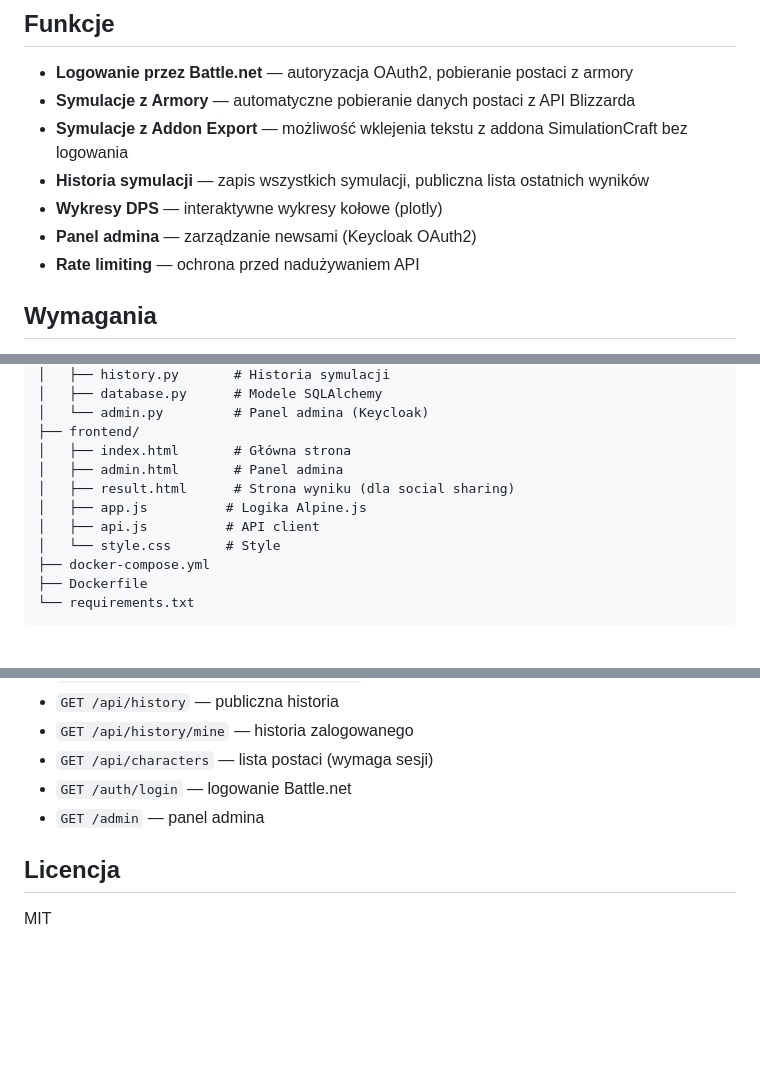
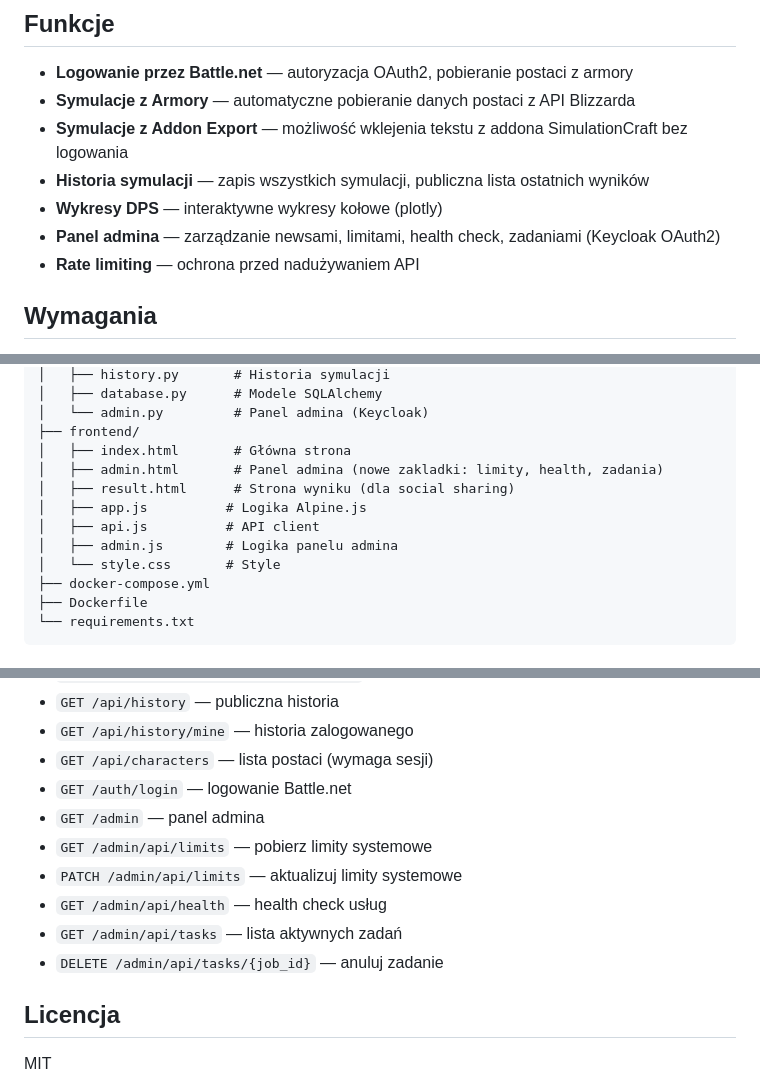
Before and after one commit to MiyazakiTakara/simcraft-web, a Markdown page: README.md, 3 parts joined by grey strips. Rendered like a GitHub page; blank space fills up the shorter version.

Commit message:
Update README with new admin panel features and API endpoints

```diff
--- a/README.md
+++ b/README.md
@@ -9,7 +9,7 @@ Webowy symulator DPS dla World of Warcraft oparty na SimulationCraft.
 - **Symulacje z Addon Export** — możliwość wklejenia tekstu z addona SimulationCraft bez logowania
 - **Historia symulacji** — zapis wszystkich symulacji, publiczna lista ostatnich wyników
 - **Wykresy DPS** — interaktywne wykresy kołowe (plotly)
-- **Panel admina** — zarządzanie newsami (Keycloak OAuth2)
+- **Panel admina** — zarządzanie newsami, limitami, health check, zadaniami (Keycloak OAuth2)
 - **Rate limiting** — ochrona przed nadużywaniem API
 
 ## Wymagania
@@ -85,10 +85,11 @@ simcraft-web/
 │   └── admin.py         # Panel admina (Keycloak)
 ├── frontend/
 │   ├── index.html       # Główna strona
-│   ├── admin.html       # Panel admina
+│   ├── admin.html       # Panel admina (nowe zakladki: limity, health, zadania)
 │   ├── result.html      # Strona wyniku (dla social sharing)
 │   ├── app.js          # Logika Alpine.js
 │   ├── api.js          # API client
+│   ├── admin.js        # Logika panelu admina
 │   └── style.css       # Style
 ├── docker-compose.yml
 ├── Dockerfile
@@ -106,6 +107,11 @@ simcraft-web/
 - `GET /api/characters` — lista postaci (wymaga sesji)
 - `GET /auth/login` — logowanie Battle.net
 - `GET /admin` — panel admina
+- `GET /admin/api/limits` — pobierz limity systemowe
+- `PATCH /admin/api/limits` — aktualizuj limity systemowe
+- `GET /admin/api/health` — health check usług
+- `GET /admin/api/tasks` — lista aktywnych zadań
+- `DELETE /admin/api/tasks/{job_id}` — anuluj zadanie
 
 ## Licencja
 
```
